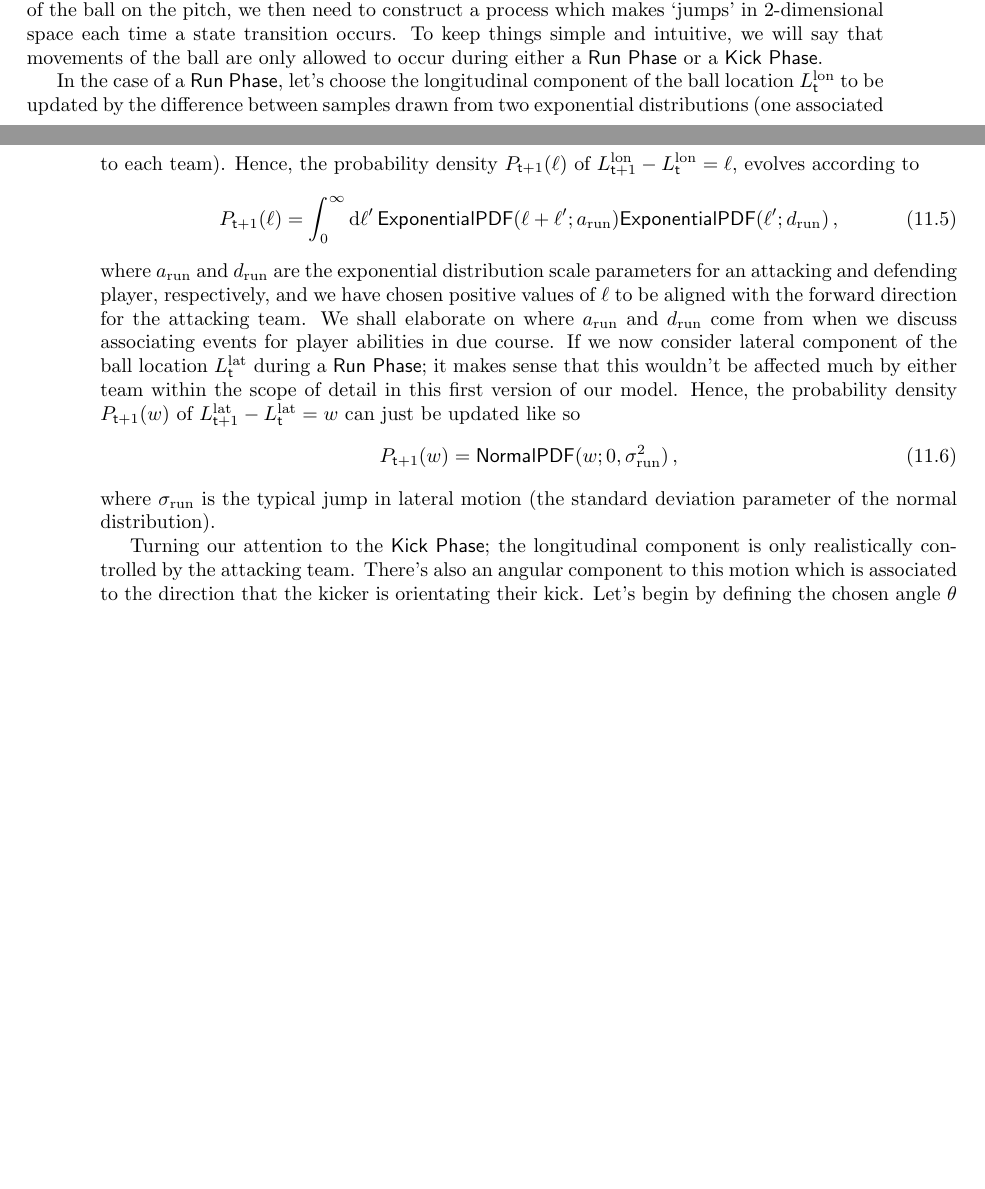
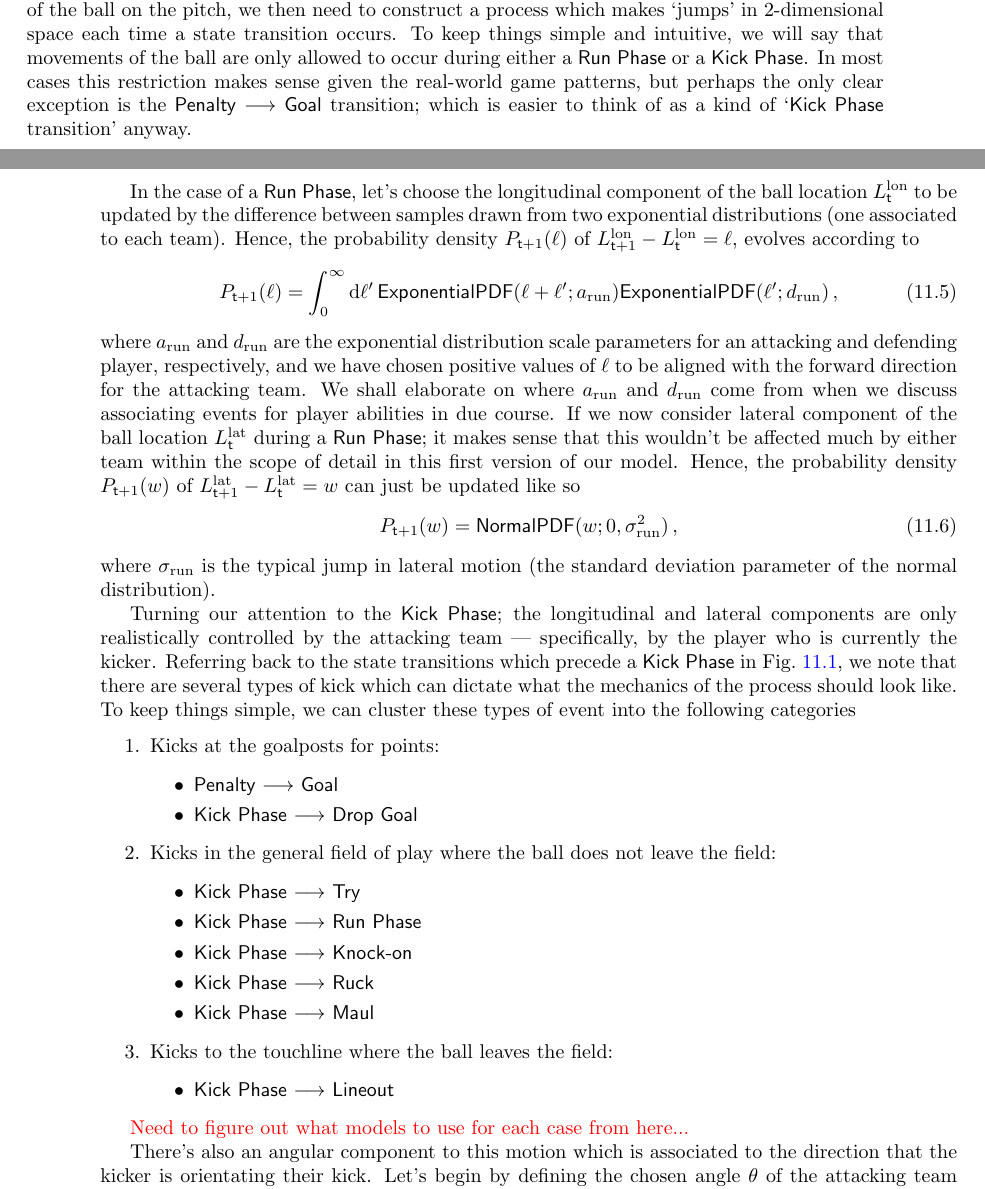
Before and after one commit to umbralcalc/worlds-of-observation, a LaTeX thesis (book.tex, which reads managing_a_rugby_match/chapter.tex): two parts of pages 65 and 66 of 88, joined at a grey line, cut so that both start at the same text, the shorter picture padded with empty space. Compiled offline with pdfLaTeX.

Commit message:
WIP new kicking model

```diff
--- a/managing_a_rugby_match/chapter.tex
+++ b/managing_a_rugby_match/chapter.tex
@@ -40,7 +40,7 @@ P^1_{{\sf t}+1} = \frac{ \frac{1}{\tau}P^1_{{\sf t}} + \lambda_{\rm pos}(X_{\sf
 
 Before we move on to other details, it's quite important to recognise that because our process is defined in continuous time, the possession change rate may well vary continuously (this will be especially true when we talk about, e.g., player fatigue). Hence, Eq.~(\ref{eq:match-state-transition-probs}) is only an \emph{approximation} of the true underlying dynamics that we are trying to simulate --- and this approximation will only be accurate if $\tau$ is small. The reader may recall that we discussed this same issue from the point of view of simulating time-inhomogeneous Poisson processes with the rejection method when we were building the stochadex in an earlier chapter.
 
-While these match state transitions and possession changes are taking place, we also need to come up with a model for how the ball location $L_{{\sf t}}$ changes during the course of a game, and as a function of the current game state. Note that, because the ball location is a part of the overall game state, it will be included as information contained within some elements of $X_{{\sf t}}$ as well. To make this explicit, we can simply set $X^2_{{\sf t}}=L^{\rm lon}_{{\sf t}}$ and $X^3_{{\sf t}}=L^{\rm lat}_{{\sf t}}$ --- where $L^{\rm lon}_{{\sf t}}$ denotes the longitudinal component (lengthwise along the pitch) and $L^{\rm lat}_{{\sf t}}$ denotes the lateral component (widthwise across the pitch). If we associate every state on the event graph with a single change in spatial location of the ball on the pitch, we then need to construct a process which makes `jumps' in 2-dimensional space each time a state transition occurs. To keep things simple and intuitive, we will say that movements of the ball are only allowed to occur during either a {\sf Run Phase} or a {\sf Kick Phase}.
+While these match state transitions and possession changes are taking place, we also need to come up with a model for how the ball location $L_{{\sf t}}$ changes during the course of a game, and as a function of the current game state. Note that, because the ball location is a part of the overall game state, it will be included as information contained within some elements of $X_{{\sf t}}$ as well. To make this explicit, we can simply set $X^2_{{\sf t}}=L^{\rm lon}_{{\sf t}}$ and $X^3_{{\sf t}}=L^{\rm lat}_{{\sf t}}$ --- where $L^{\rm lon}_{{\sf t}}$ denotes the longitudinal component (lengthwise along the pitch) and $L^{\rm lat}_{{\sf t}}$ denotes the lateral component (widthwise across the pitch). If we associate every state on the event graph with a single change in spatial location of the ball on the pitch, we then need to construct a process which makes `jumps' in 2-dimensional space each time a state transition occurs. To keep things simple and intuitive, we will say that movements of the ball are only allowed to occur during either a {\sf Run Phase} or a {\sf Kick Phase}. In most cases this restriction makes sense given the real-world game patterns, but perhaps the only clear exception is the {\sf Penalty} $\longrightarrow$ {\sf Goal} transition; which is easier to think of as a kind of `{\sf Kick Phase} transition' anyway.
 
 In the case of a {\sf Run Phase}, let's choose the longitudinal component of the ball location $L^{\rm lon}_{{\sf t}}$ to be updated by the difference between samples drawn from two exponential distributions (one associated to each team). Hence, the probability density $P_{{\sf t}+1}(\ell )$ of $L^{\rm lon}_{{\sf t}+1}-L^{\rm lon}_{{\sf t}}=\ell$, evolves according to
 %%
@@ -56,7 +56,32 @@ P_{{\sf t}+1}(w) = {\sf NormalPDF}(w; 0, \sigma_{\rm run}^2) \label{eq:lateral-m
 %%
 where $\sigma_{\rm run}$ is the typical jump in lateral motion (the standard deviation parameter of the normal distribution).
 
-Turning our attention to the {\sf Kick Phase}; the longitudinal component is only realistically controlled by the attacking team. There's also an angular component to this motion which is associated to the direction that the kicker is orientating their kick. Let's begin by defining the chosen angle $\theta$ of the attacking team player who is kicking (where straight ahead is defined as $\theta = 0$) such that
+Turning our attention to the {\sf Kick Phase}; the longitudinal and lateral components are only realistically controlled by the attacking team --- specifically, by the player who is currently the kicker. Referring back to the state transitions which precede a {\sf Kick Phase} in Fig.~\ref{fig:event-graph}, we note that there are several types of kick which can dictate what the mechanics of the process should look like. To keep things simple, we can cluster these types of event into the following categories
+%%
+\begin{enumerate}
+\item Kicks at the goalposts for points:
+\begin{itemize}
+    \item {\sf Penalty} $\longrightarrow$ {\sf Goal}
+    \item {\sf Kick Phase} $\longrightarrow$ {\sf Drop Goal}
+\end{itemize}
+\item Kicks in the general field of play where the ball does not leave the field:
+\begin{itemize}
+    \item {\sf Kick Phase} $\longrightarrow$ {\sf Try}
+    \item {\sf Kick Phase} $\longrightarrow$ {\sf Run Phase}
+    \item {\sf Kick Phase} $\longrightarrow$ {\sf Knock-on}
+    \item {\sf Kick Phase} $\longrightarrow$ {\sf Ruck}
+    \item {\sf Kick Phase} $\longrightarrow$ {\sf Maul}
+\end{itemize}
+\item Kicks to the touchline where the ball leaves the field:
+\begin{itemize}
+    \item {\sf Kick Phase} $\longrightarrow$ {\sf Lineout}
+\end{itemize}
+\end{enumerate}
+%%
+
+\textcolor{red}{Need to figure out what models to use for each case from here...}
+
+There's also an angular component to this motion which is associated to the direction that the kicker is orientating their kick. Let's begin by defining the chosen angle $\theta$ of the attacking team player who is kicking (where straight ahead is defined as $\theta = 0$) such that
 %%
 \begin{align}
 L^{\rm lon}_{{\sf t}+1}-L^{\rm lon}_{{\sf t}}&=\ell \cos \theta + w \sin \theta \\
```
Also changed, not shown: managing_a_rugby_match/chapter.tex (11 more changed lines).
